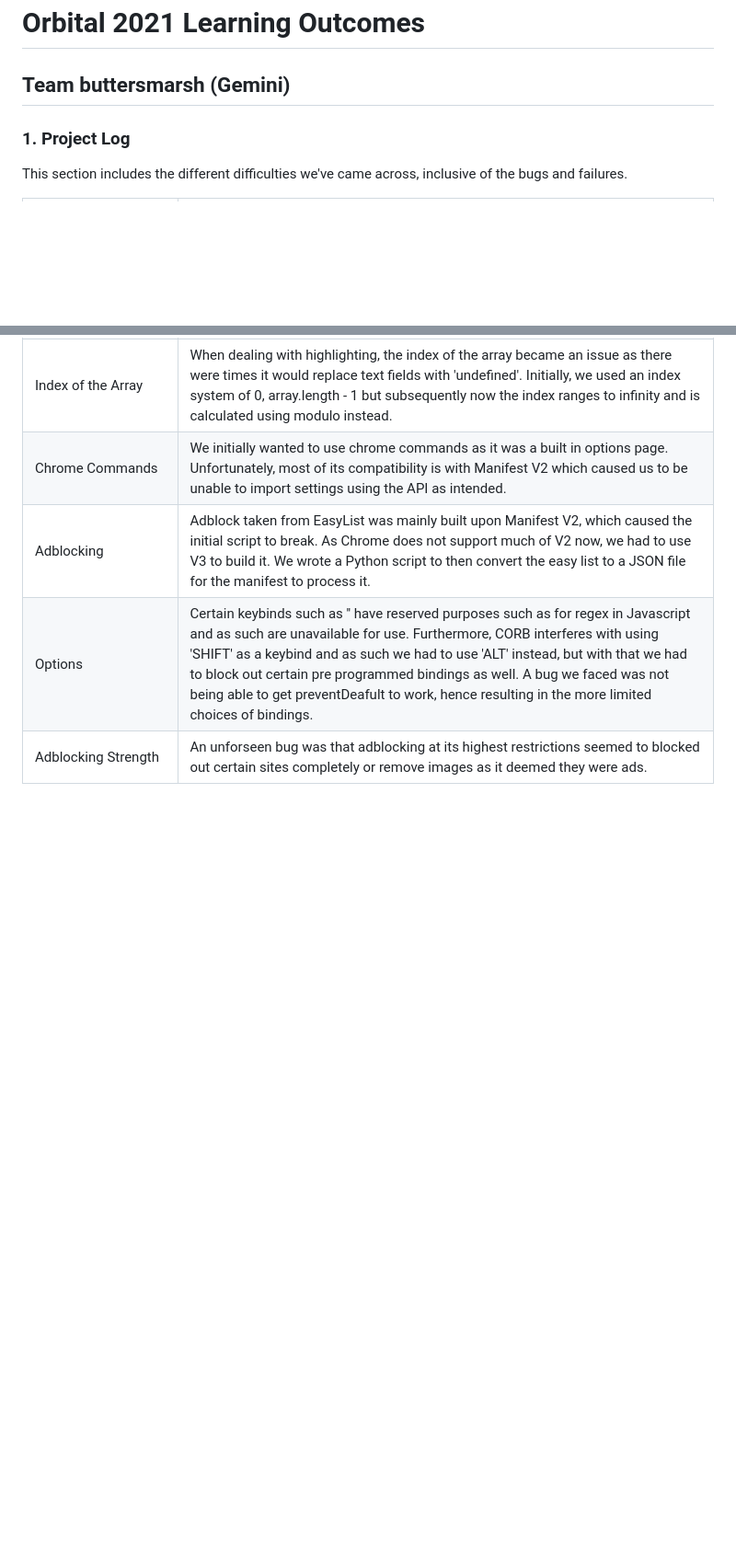
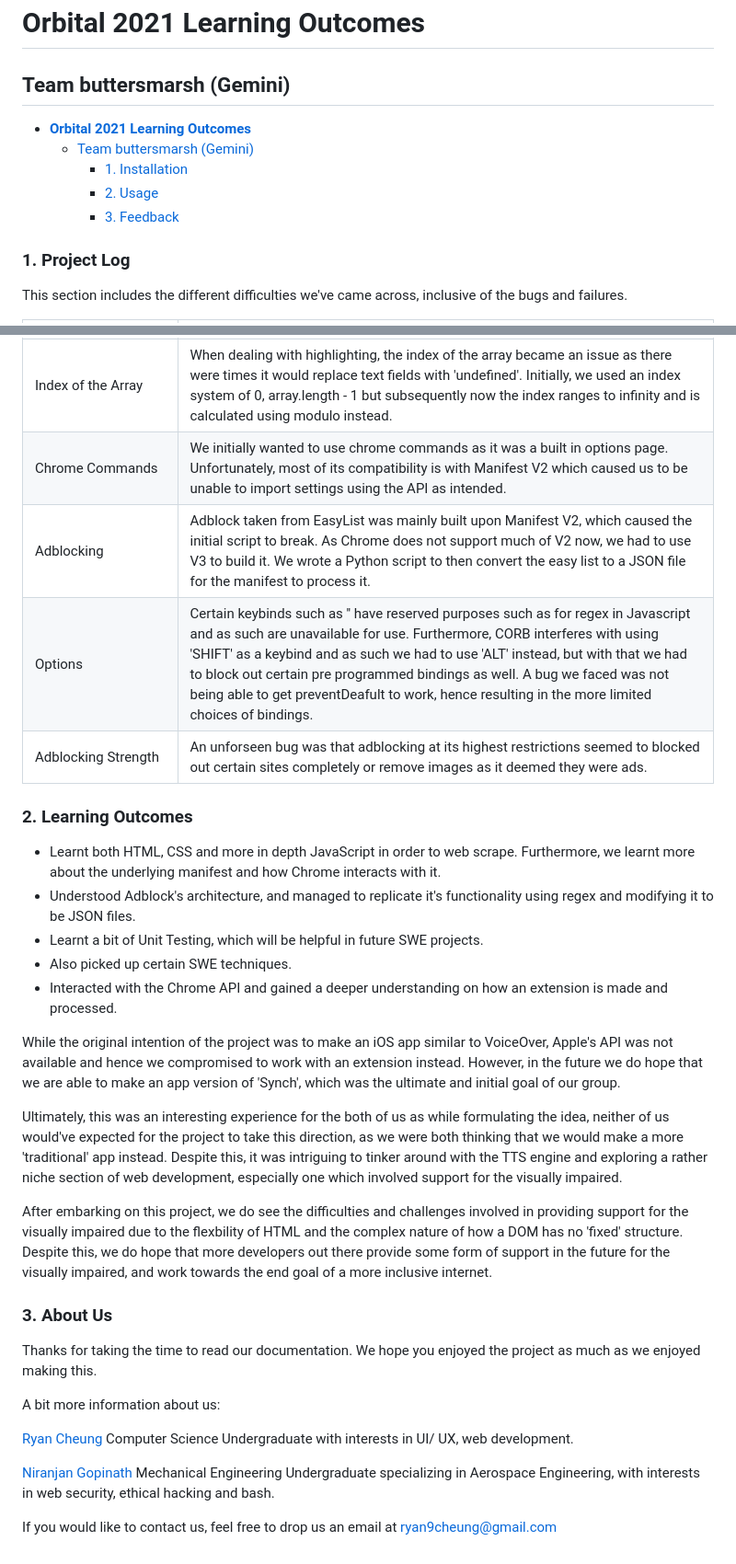
Before and after one commit to RyanCheungJF/synch, a Markdown page: docs/LearningOutcomes.md, 2 parts joined by grey strips. Shown at 92% size. GitHub-like rendering; blank space fills up the shorter version.

```diff
--- a/docs/LearningOutcomes.md
+++ b/docs/LearningOutcomes.md
@@ -1,6 +1,12 @@
 # **Orbital 2021 Learning Outcomes**
 
 ## Team buttersmarsh (Gemini)
+
+- [**Orbital 2021 Learning Outcomes** ](#orbital-2021-learning-outcomes)
+  - [Team buttersmarsh (Gemini)](#team-buttersmarsh-gemini)
+    - [1. Installation](#1-project-log)
+    - [2. Usage](#2-learning-outcomes)
+    - [3. Feedback](#3-about-us)
 
 ### 1. Project Log
 
@@ -20,4 +26,32 @@ This section includes the different difficulties we've came across, inclusive of
 | Chrome Commands                                              | We initially wanted to use chrome commands as it was a built in options page. Unfortunately, most of its compatibility is with Manifest V2 which caused us to be unable to import settings using the API as intended. |
 | Adblocking                                                   | Adblock taken from EasyList was mainly built upon Manifest V2, which caused the initial script to break. As Chrome does not support much of V2 now, we had to use V3 to build it. We wrote a Python script to then convert the easy list to a JSON file for the manifest to process it. |
 | Options                                                      | Certain keybinds such as '\' have reserved purposes such as for regex in Javascript and as such are unavailable for use. Furthermore, CORB interferes with using 'SHIFT' as a keybind and as such we had to use 'ALT' instead, but with that we had to block out certain pre programmed bindings as well. A bug we faced was not being able to get preventDeafult to work, hence resulting in the more limited choices of bindings. |
-| Adblocking Strength                                          | An unforseen bug was that adblocking at its highest restrictions seemed to blocked out certain sites completely or remove images as it deemed they were ads.  |
+| Adblocking Strength                                          | An unforseen bug was that adblocking at its highest restrictions seemed to blocked out certain sites completely or remove images as it deemed they were ads.  |                                                                                                                                                                                                    |
+
+### 2. Learning Outcomes
+
+- Learnt both HTML, CSS and more in depth JavaScript in order to web scrape. Furthermore, we learnt more about the underlying manifest and how Chrome interacts with it.
+- Understood Adblock's architecture, and managed to replicate it's functionality using regex and modifying it to be JSON files.
+- Learnt a bit of Unit Testing, which will be helpful in future SWE projects.
+- Also picked up certain SWE techniques.
+- Interacted with the Chrome API and gained a deeper understanding on how an extension is made and processed.
+
+While the original intention of the project was to make an iOS app similar to VoiceOver, Apple's API was not available and hence we compromised to work with an extension instead. However, in the future we do hope that we are able to make an app version of 'Synch', which was the ultimate and initial goal of our group.
+
+Ultimately, this was an interesting experience for the both of us as while formulating the idea, neither of us would've expected for the project to take this direction, as we were both thinking that we would make a more 'traditional' app instead. Despite this, it was intriguing to tinker around with the TTS engine and exploring a rather niche section of web development, especially one which involved support for the visually impaired.
+
+After embarking on this project, we do see the difficulties and challenges involved in providing support for the visually impaired due to the flexbility of HTML and the complex nature of how a DOM has no 'fixed' structure. Despite this, we do hope that more developers out there provide some form of support in the future for the visually impaired, and work towards the end goal of a more inclusive internet.
+
+### 3. About Us
+
+Thanks for taking the time to read our documentation. We hope you enjoyed the project as much as we enjoyed making this.
+
+A bit more information about us:
+
+[Ryan Cheung](https://github.com/RyanCheungJF)
+Computer Science Undergraduate with interests in UI/ UX, web development.
+
+[Niranjan Gopinath](https://github.com/Niran-Chan)
+Mechanical Engineering Undergraduate specializing in Aerospace Engineering, with interests in web security, ethical hacking and bash.
+
+If you would like to contact us, feel free to drop us an email at ryan9cheung@gmail.com
```
Also changed, not shown: docs/DeveloperGuide.md (+11 -8 lines), imgs/reportAd.jpg (added), 2 other files.
